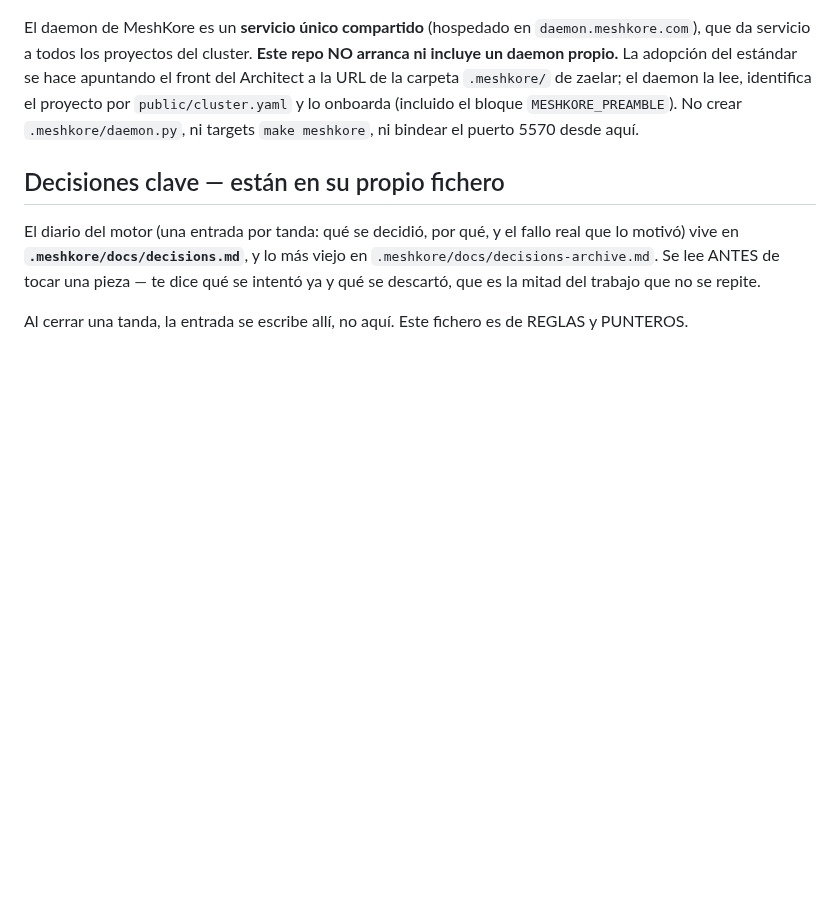
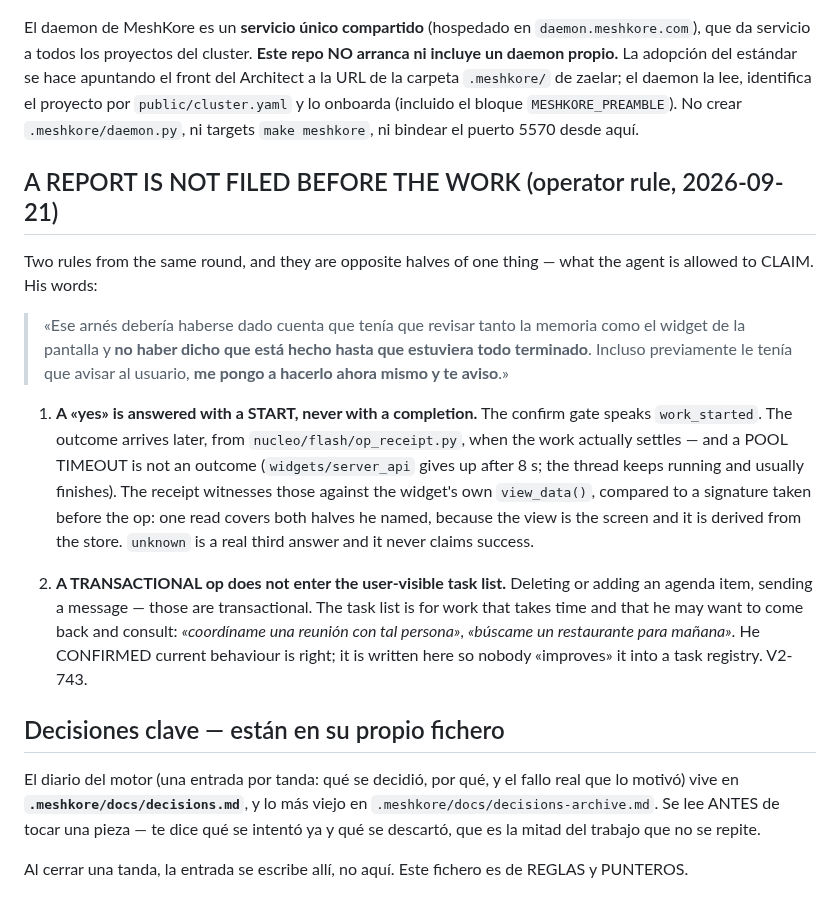
Before and after one commit to deepmindru-afk/zaelar, a Markdown page: CLAUDE.md, the part around the change. Rendered like a GitHub page; blank space fills up the shorter version.

Commit message:
docs(V2-743): a report is not filed before the work, and a transactional op is not a task
Co-Authored-By: Claude Opus 5 (1M context) <noreply@anthropic.com>

```diff
--- a/CLAUDE.md
+++ b/CLAUDE.md
@@ -637,6 +637,28 @@ del estándar se hace apuntando el front del Architect a la URL de la carpeta `.
 la lee, identifica el proyecto por `public/cluster.yaml` y lo onboarda (incluido el bloque `MESHKORE_PREAMBLE`).
 No crear `.meshkore/daemon.py`, ni targets `make meshkore`, ni bindear el puerto 5570 desde aquí.
 
+## A REPORT IS NOT FILED BEFORE THE WORK (operator rule, 2026-09-21)
+
+Two rules from the same round, and they are opposite halves of one thing — what the agent is allowed to
+CLAIM. His words:
+
+> «Ese arnés debería haberse dado cuenta que tenía que revisar tanto la memoria como el widget de la pantalla
+> y **no haber dicho que está hecho hasta que estuviera todo terminado**. Incluso previamente le tenía que
+> avisar al usuario, **me pongo a hacerlo ahora mismo y te aviso**.»
+
+1. **A «yes» is answered with a START, never with a completion.** The confirm gate speaks `work_started`.
+   The outcome arrives later, from `nucleo/flash/op_receipt.py`, when the work actually settles — and a
+   POOL TIMEOUT is not an outcome (`widgets/server_api` gives up after 8 s; the thread keeps running and
+   usually finishes). The receipt witnesses those against the widget's own `view_data()`, compared to a
+   signature taken before the op: one read covers both halves he named, because the view is the screen and
+   it is derived from the store. `unknown` is a real third answer and it never claims success.
+
+2. **A TRANSACTIONAL op does not enter the user-visible task list.** Deleting or adding an agenda item,
+   sending a message — those are transactional. The task list is for work that takes time and that he may
+   want to come back and consult: *«coordíname una reunión con tal persona»*, *«búscame un restaurante para
+   mañana»*. He CONFIRMED current behaviour is right; it is written here so nobody «improves» it into a task
+   registry. V2-743.
+
 ## Decisiones clave — están en su propio fichero
 
 El diario del motor (una entrada por tanda: qué se decidió, por qué, y el fallo real que lo motivó) vive en
```
